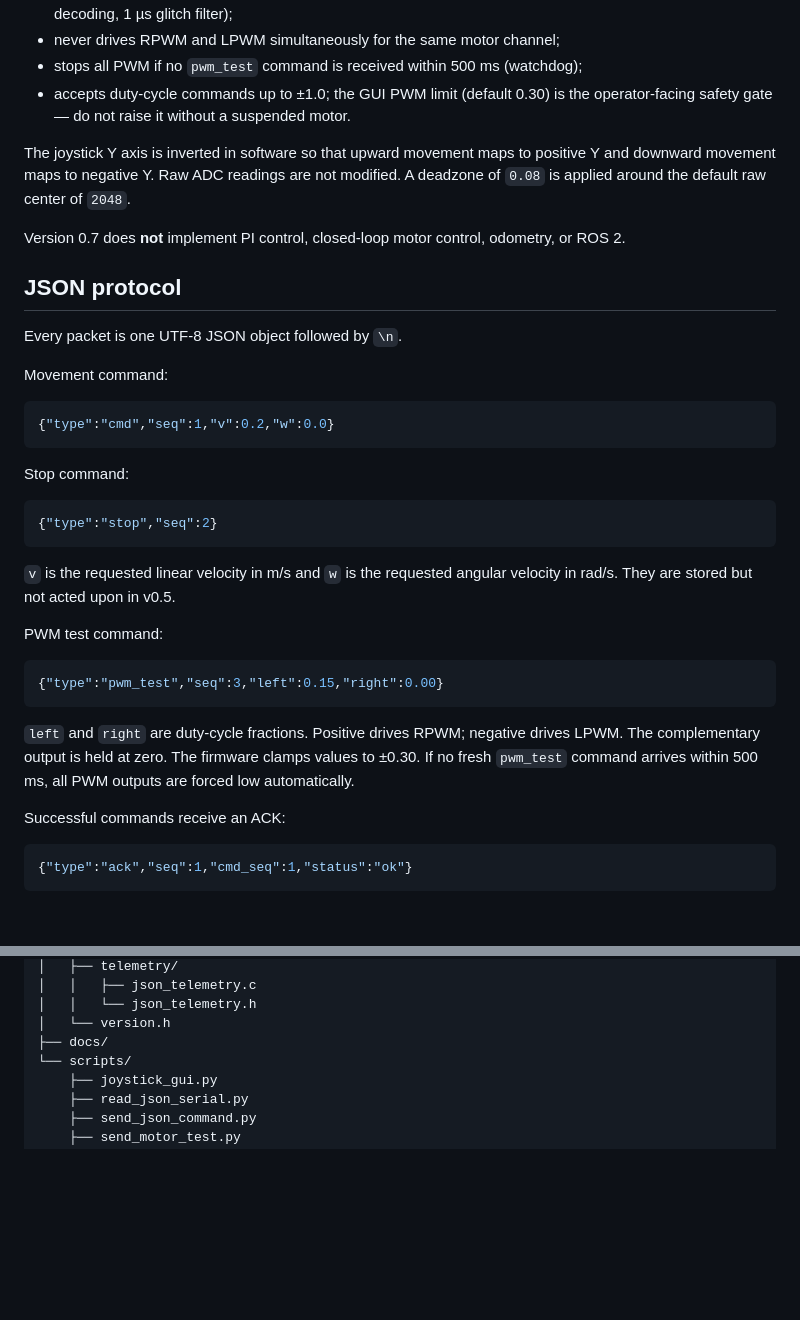
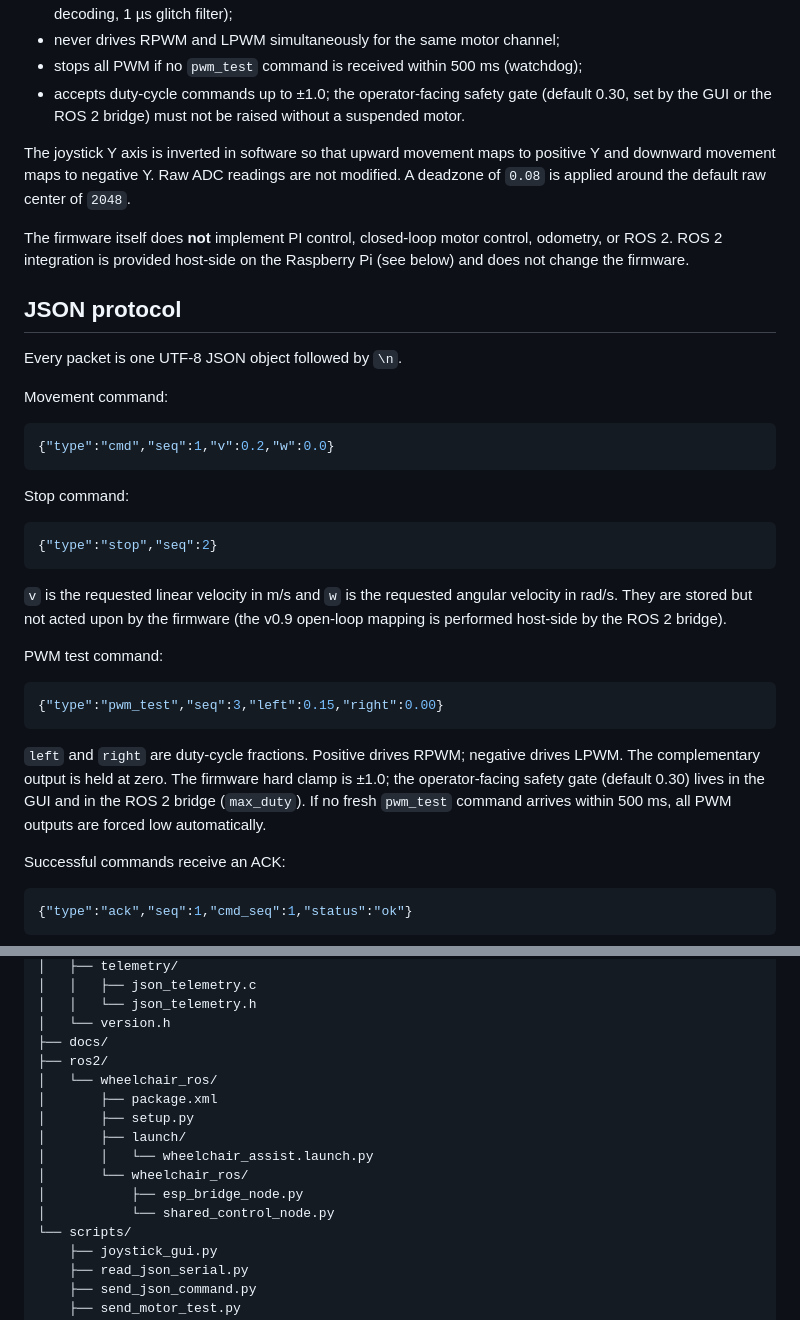
Before and after one commit to thiagohenriqueos-fcte/wheelchair-fw, a Markdown page: README.md, 2 parts joined by grey strips. Drawn GitHub-style; blank space fills up the shorter version.

````diff
--- a/README.md
+++ b/README.md
@@ -28,16 +37,18 @@ The firmware:
   on GPIO6/GPIO7 (4× decoding, 1 µs glitch filter);
 - never drives RPWM and LPWM simultaneously for the same motor channel;
 - stops all PWM if no `pwm_test` command is received within 500 ms (watchdog);
-- accepts duty-cycle commands up to ±1.0; the GUI PWM limit (default 0.30)
-  is the operator-facing safety gate — do not raise it without a suspended motor.
+- accepts duty-cycle commands up to ±1.0; the operator-facing safety gate
+  (default 0.30, set by the GUI or the ROS 2 bridge) must not be raised
+  without a suspended motor.
 
 The joystick Y axis is inverted in software so that upward movement maps to
 positive Y and downward movement maps to negative Y. Raw ADC readings are not
 modified. A deadzone of `0.08` is applied around the default raw center of
 `2048`.
 
-Version 0.7 does **not** implement PI control, closed-loop motor control,
-odometry, or ROS 2.
+The firmware itself does **not** implement PI control, closed-loop motor
+control, odometry, or ROS 2. ROS 2 integration is provided host-side on the
+Raspberry Pi (see below) and does not change the firmware.
 
 ## JSON protocol
 
@@ -56,7 +67,8 @@ Stop command:
 ```
 
 `v` is the requested linear velocity in m/s and `w` is the requested angular
-velocity in rad/s. They are stored but not acted upon in v0.5.
+velocity in rad/s. They are stored but not acted upon by the firmware (the
+v0.9 open-loop mapping is performed host-side by the ROS 2 bridge).
 
 PWM test command:
 
@@ -65,9 +77,10 @@ PWM test command:
 ```
 
 `left` and `right` are duty-cycle fractions. Positive drives RPWM; negative
-drives LPWM. The complementary output is held at zero. The firmware clamps
-values to ±0.30. If no fresh `pwm_test` command arrives within 500 ms, all
-PWM outputs are forced low automatically.
+drives LPWM. The complementary output is held at zero. The firmware hard clamp
+is ±1.0; the operator-facing safety gate (default 0.30) lives in the GUI and in
+the ROS 2 bridge (`max_duty`). If no fresh `pwm_test` command arrives within
+500 ms, all PWM outputs are forced low automatically.
 
 Successful commands receive an ACK:
 
@@ -265,6 +324,15 @@ Tkinter is supplied by the system Python package and is not listed in
 │   │   └── json_telemetry.h
 │   └── version.h
 ├── docs/
+├── ros2/
+│   └── wheelchair_ros/
+│       ├── package.xml
+│       ├── setup.py
+│       ├── launch/
+│       │   └── wheelchair_assist.launch.py
+│       └── wheelchair_ros/
+│           ├── esp_bridge_node.py
+│           └── shared_control_node.py
 └── scripts/
     ├── joystick_gui.py
     ├── read_json_serial.py
````
Also changed, not shown: other parts of README.md (+57 -2 lines).
